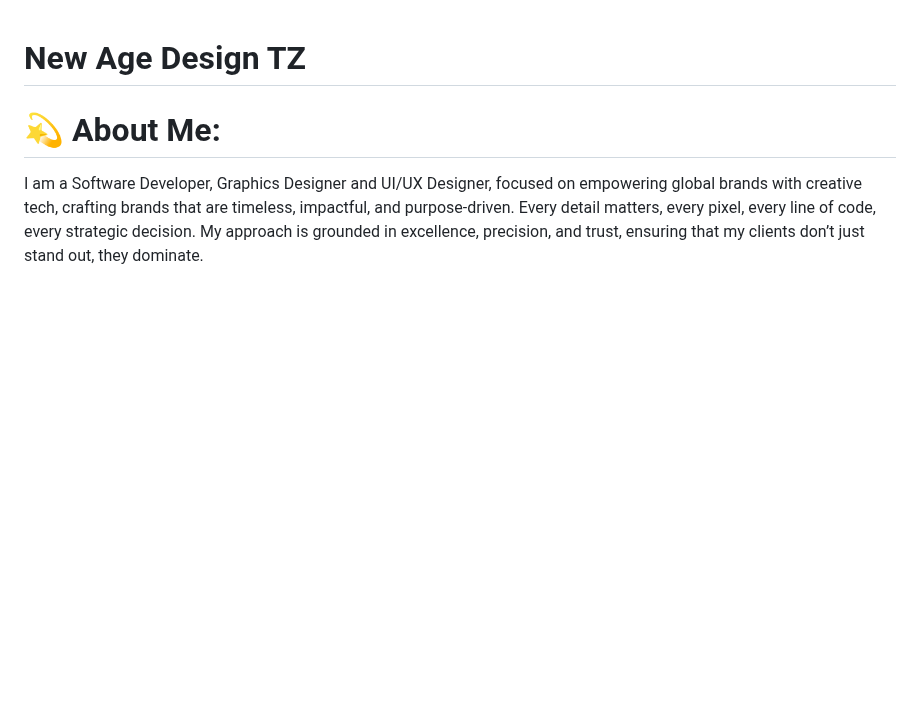
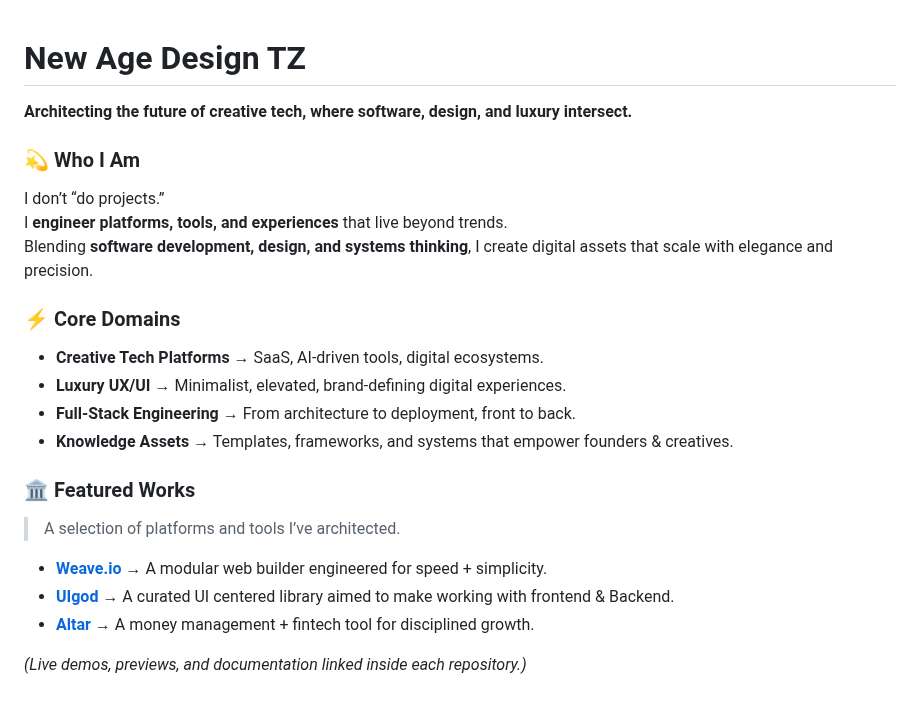
Before and after one commit to NewAgeDesign/NewAgeDesign, a Markdown page: README.md, the part around one of its changes. GitHub-like rendering; blank space fills up the shorter version.

```diff
--- a/README.md
+++ b/README.md
@@ -1,7 +1,25 @@
 # New Age Design TZ
+**Architecting the future of creative tech, where software, design, and luxury intersect.**
 
-# 💫 About Me:
-I am a Software Developer, Graphics Designer and UI/UX Designer, focused on empowering global brands with creative tech, crafting brands that are timeless, impactful, and purpose-driven. Every detail matters, every pixel, every line of code, every strategic decision. My approach is grounded in excellence, precision, and trust, ensuring that my clients don’t just stand out, they dominate.
+### 💫 Who I Am
+I don’t “do projects.”
+I **engineer platforms, tools, and experiences** that live beyond trends.
+Blending **software development, design, and systems thinking**, I create digital assets that scale with elegance and precision.
+
+### ⚡ Core Domains
+- **Creative Tech Platforms** → SaaS, AI-driven tools, digital ecosystems.
+- **Luxury UX/UI** → Minimalist, elevated, brand-defining digital experiences.
+- **Full-Stack Engineering** → From architecture to deployment, front to back.
+- **Knowledge Assets** → Templates, frameworks, and systems that empower founders & creatives.
+
+### 🏛 Featured Works
+> A selection of platforms and tools I’ve architected.
+
+- **[Weave.io](#)** → A modular web builder engineered for speed + simplicity.
+- **[UIgod](#)** → A curated UI centered library aimed to make working with frontend & Backend.
+- **[Altar](#)** → A money management + fintech tool for disciplined growth.
+
+*(Live demos, previews, and documentation linked inside each repository.)*
 
 <br />
 <div align="center">
```
Also changed, not shown: other parts of README.md (+21 -1 lines).
